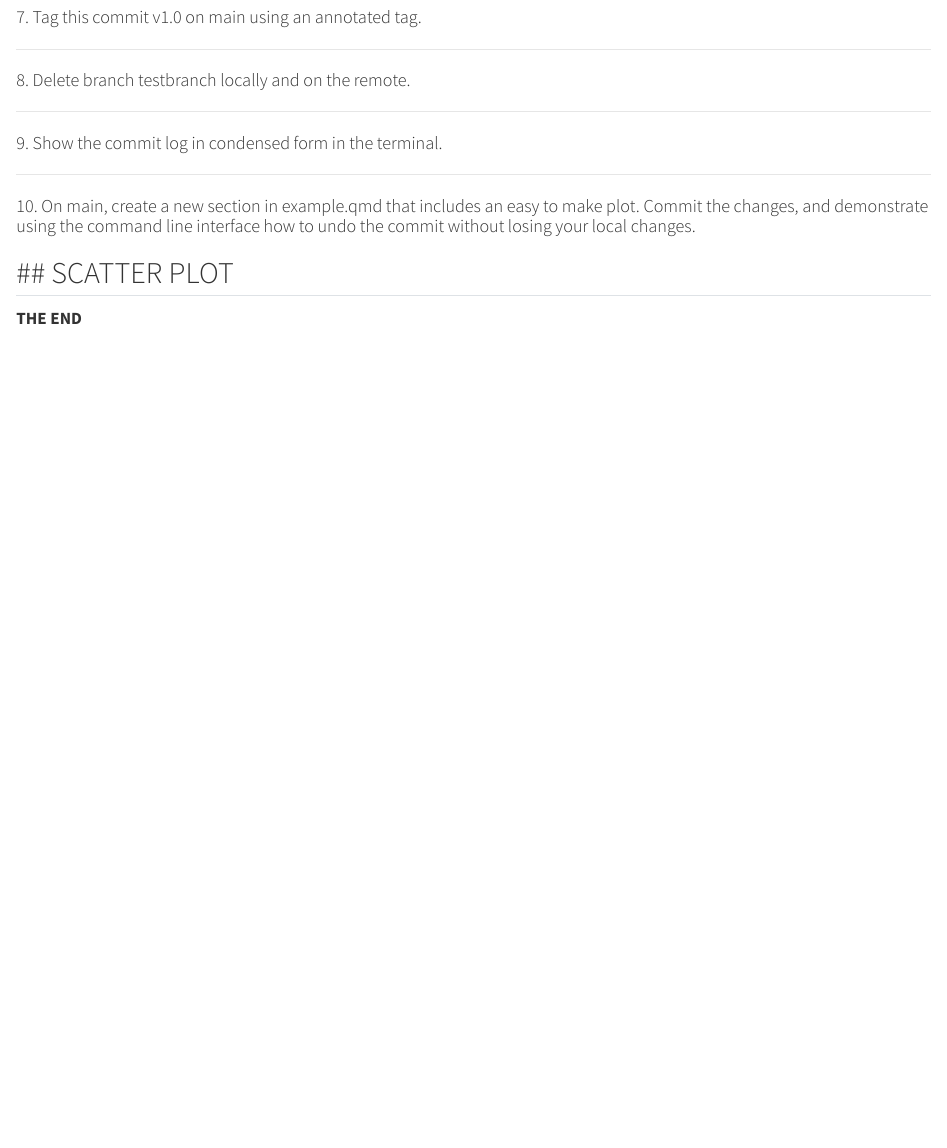
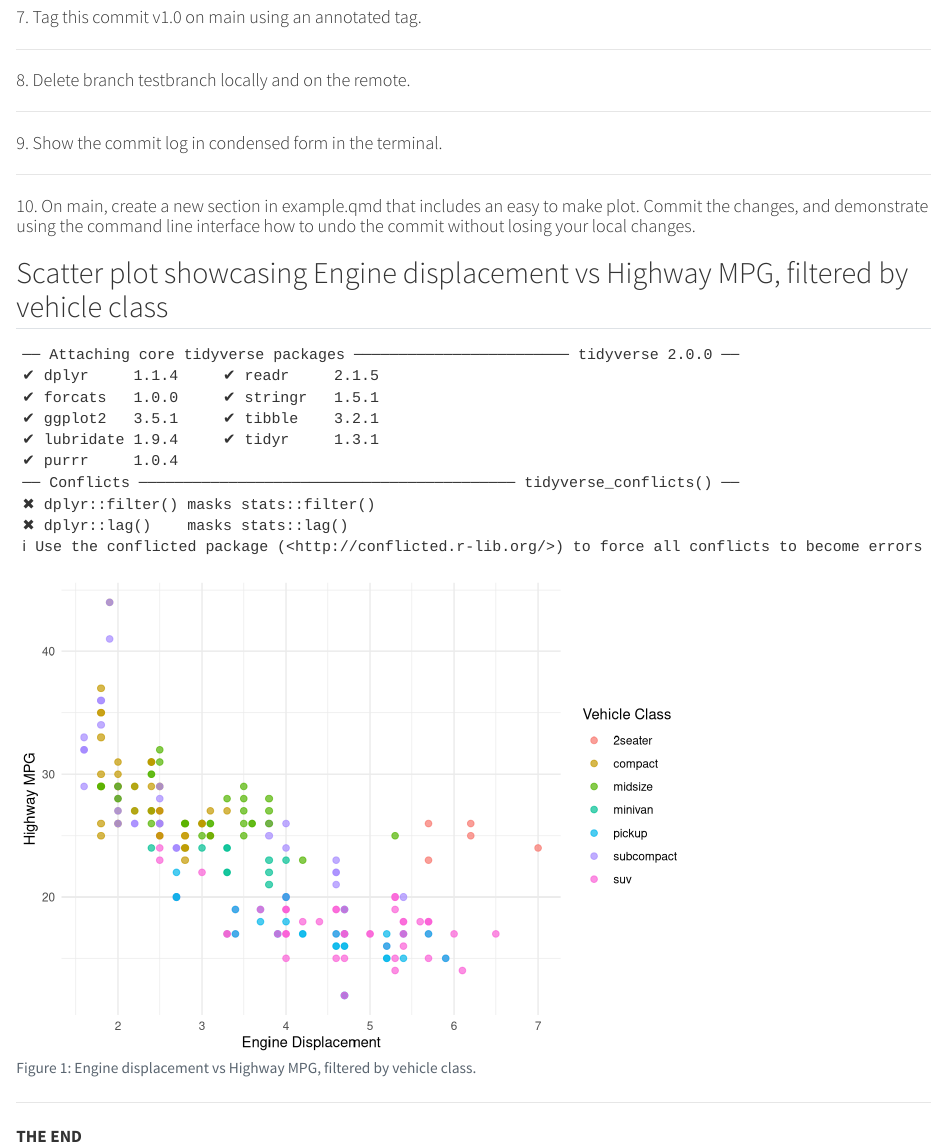
Before and after one commit to apan0085/git-guide, a Quarto document (example.qmd): the page in a window 1100 px wide, from 900 px down. Rendered offline with R 4.5, knitr and Pandoc in place of Quarto, with nearby package versions.

Commit message:
Adding scatter plot

````diff
--- a/example.qmd
+++ b/example.qmd
@@ -101,15 +101,27 @@ knitr::include_graphics("Image/Q_1.png")
 
 #### 10. On main, create a new section in example.qmd that includes an easy to make plot. Commit the changes, and demonstrate using the command line interface how to undo the commit without losing your local changes.
 
+## Scatter plot showcasing Engine displacement vs Highway MPG, filtered by vehicle class
 
+```{r}
+#| label: fig-scatterplot
+#| fig-cap: "Engine displacement vs Highway MPG, filtered by vehicle class."
 
+library(tidyverse)
+
+mpg <- read.csv("data/mpg_data.csv")
+
+ggplot(mpg, aes(x = displ, y = hwy, color = class)) +
+  geom_point(alpha = 0.7, size = 2) +
+  labs(x = "Engine Displacement", y = "Highway MPG", color = "Vehicle Class") +
+  theme_minimal()
+```
 
 ```{r}
 ##| fig.width: "10%"
 #knitr::include_graphics("Image/")
 ```
 
-## SCATTER PLOT
 ---
 
 **THE END**
````
